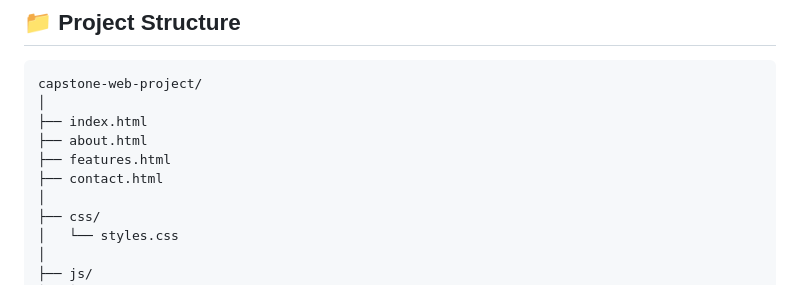
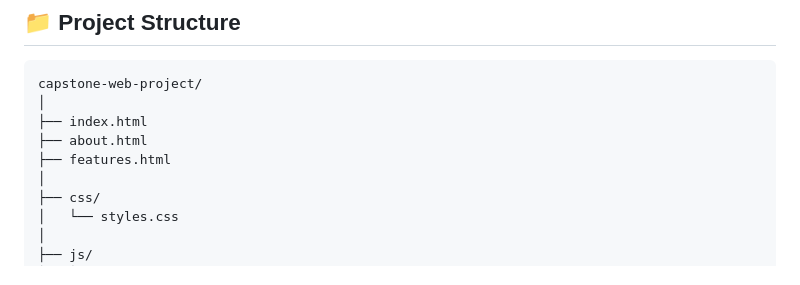
Before and after one commit to Deepthisetty2811/capstone-web-project, a Markdown page: README.md, the part around the change. Rendered like a GitHub page.

```diff
--- a/README.md
+++ b/README.md
@@ -82,7 +82,6 @@ capstone-web-project/
 ├── index.html
 ├── about.html
 ├── features.html
-├── contact.html
 │
 ├── css/
 │   └── styles.css
```
